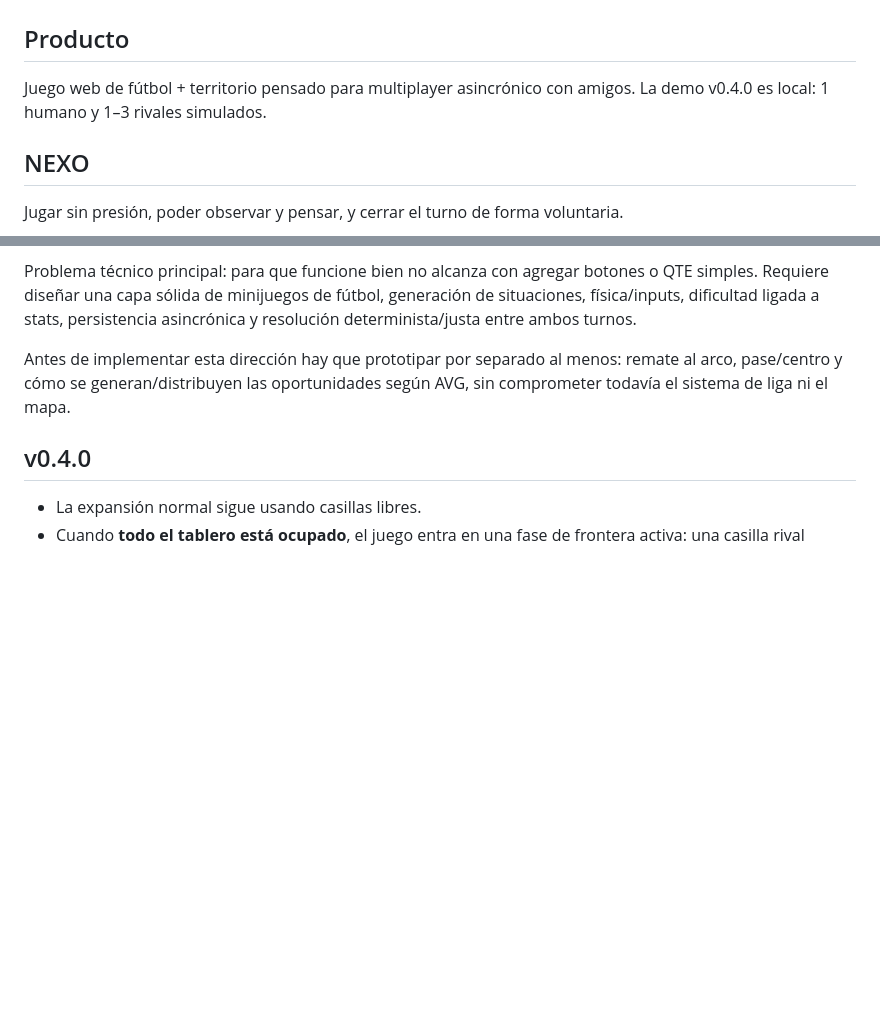
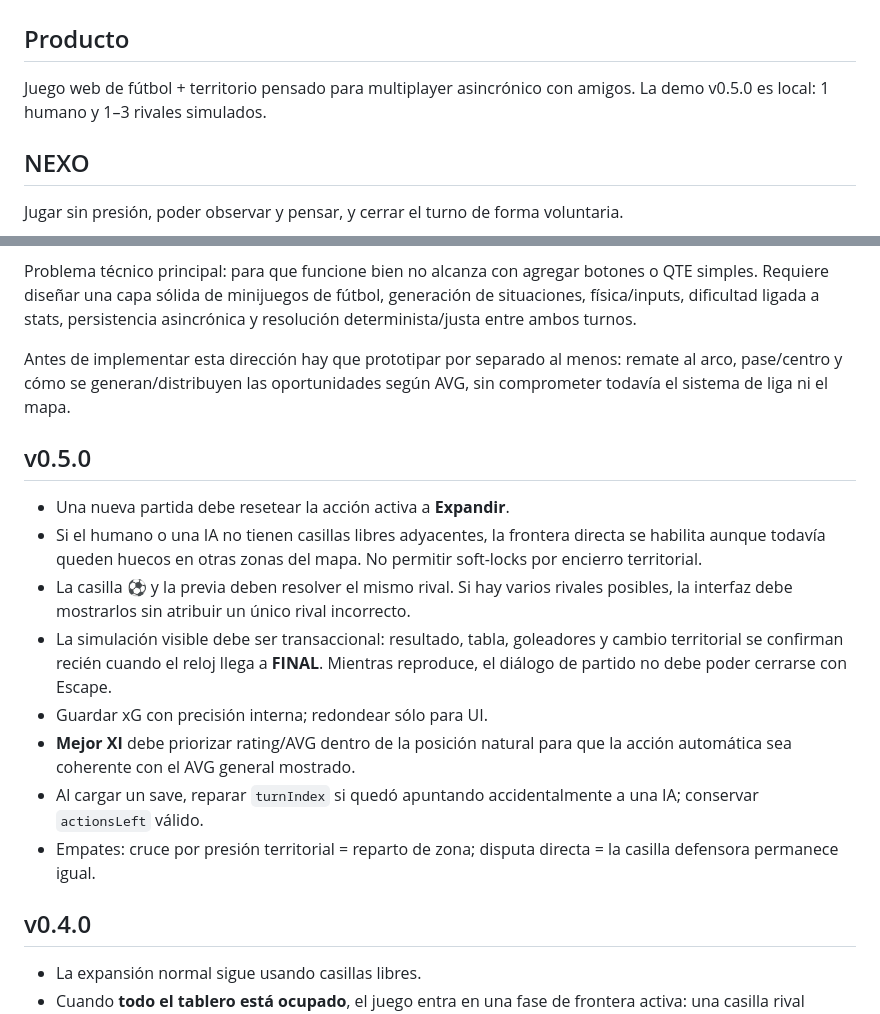
Before and after one commit to guerrasur/treguafulbo, a Markdown page: CLAUDE.md, 2 parts joined by grey strips. GitHub-like rendering; blank space fills up the shorter version.

Commit message:
docs: fijar invariantes de juego v0.5.0

```diff
--- a/CLAUDE.md
+++ b/CLAUDE.md
@@ -2,7 +2,7 @@
 
 ## Producto
 
-Juego web de fútbol + territorio pensado para multiplayer asincrónico con amigos. La demo v0.4.0 es local: 1 humano y 1–3 rivales simulados.
+Juego web de fútbol + territorio pensado para multiplayer asincrónico con amigos. La demo v0.5.0 es local: 1 humano y 1–3 rivales simulados.
 
 ## NEXO
 
@@ -61,6 +61,17 @@ Problema técnico principal: para que funcione bien no alcanza con agregar boton
 
 Antes de implementar esta dirección hay que prototipar por separado al menos: remate al arco, pase/centro y cómo se generan/distribuyen las oportunidades según AVG, sin comprometer todavía el sistema de liga ni el mapa.
 
+## v0.5.0
+
+- Una nueva partida debe resetear la acción activa a **Expandir**.
+- Si el humano o una IA no tienen casillas libres adyacentes, la frontera directa se habilita aunque todavía queden huecos en otras zonas del mapa. No permitir soft-locks por encierro territorial.
+- La casilla ⚽ y la previa deben resolver el mismo rival. Si hay varios rivales posibles, la interfaz debe mostrarlos sin atribuir un único rival incorrecto.
+- La simulación visible debe ser transaccional: resultado, tabla, goleadores y cambio territorial se confirman recién cuando el reloj llega a **FINAL**. Mientras reproduce, el diálogo de partido no debe poder cerrarse con Escape.
+- Guardar xG con precisión interna; redondear sólo para UI.
+- **Mejor XI** debe priorizar rating/AVG dentro de la posición natural para que la acción automática sea coherente con el AVG general mostrado.
+- Al cargar un save, reparar `turnIndex` si quedó apuntando accidentalmente a una IA; conservar `actionsLeft` válido.
+- Empates: cruce por presión territorial = reparto de zona; disputa directa = la casilla defensora permanece igual.
+
 ## v0.4.0
 
 - La expansión normal sigue usando casillas libres.
```
